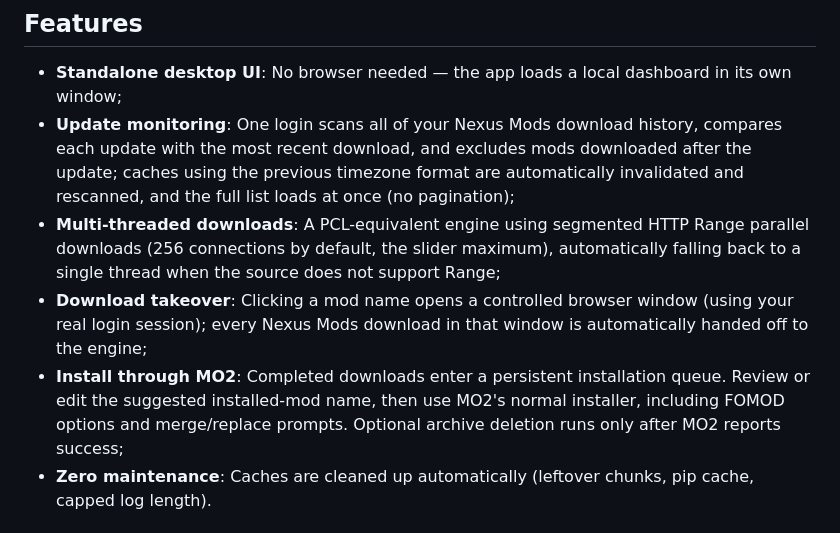
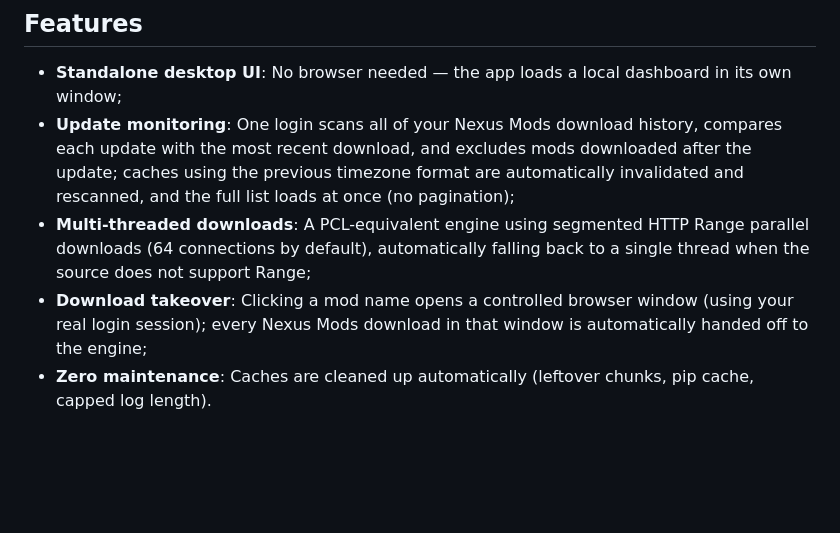
Before and after one commit to Eelta/Nexus-History-Downloader, a Markdown page: README.md, the part around one of its changes. Rendered like a GitHub page; blank space fills up the shorter version.

```diff
--- a/README.md
+++ b/README.md
@@ -6,9 +6,8 @@
 
 - **Standalone desktop UI**: No browser needed — the app loads a local dashboard in its own window;
 - **Update monitoring**: One login scans all of your Nexus Mods download history, compares each update with the most recent download, and excludes mods downloaded after the update; caches using the previous timezone format are automatically invalidated and rescanned, and the full list loads at once (no pagination);
-- **Multi-threaded downloads**: A PCL-equivalent engine using segmented HTTP Range parallel downloads (256 connections by default, the slider maximum), automatically falling back to a single thread when the source does not support Range;
+- **Multi-threaded downloads**: A PCL-equivalent engine using segmented HTTP Range parallel downloads (64 connections by default), automatically falling back to a single thread when the source does not support Range;
 - **Download takeover**: Clicking a mod name opens a controlled browser window (using your real login session); every Nexus Mods download in that window is automatically handed off to the engine;
-- **Install through MO2**: Completed downloads enter a persistent installation queue. Review or edit the suggested installed-mod name, then use MO2's normal installer, including FOMOD options and merge/replace prompts. Optional archive deletion runs only after MO2 reports success;
 - **Zero maintenance**: Caches are cleaned up automatically (leftover chunks, pip cache, capped log length).
 
 ## Requirements
```
Also changed, not shown: other parts of README.md (+2 -17 lines), README-CN.md (+3 -19 lines).
